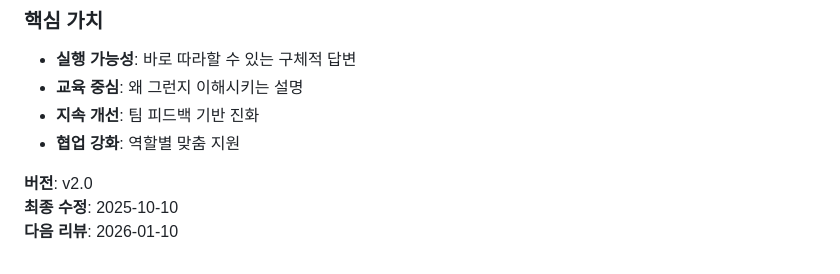
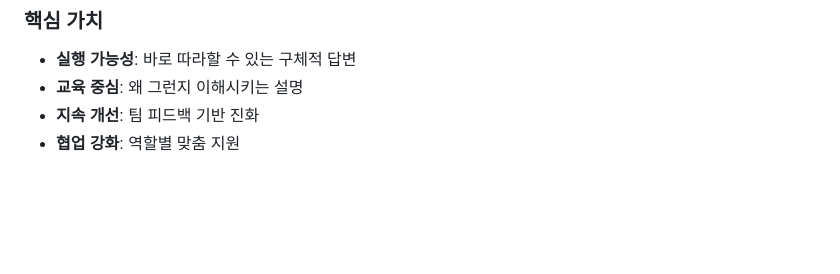
Before and after one commit to deadrabbit07/ecodoobiz, a Markdown page: claude_prompt.md, the part around the change. Drawn GitHub-style; blank space fills up the shorter version.

Commit message:
fix: cluade_prompt

```diff
--- a/claude_prompt.md
+++ b/claude_prompt.md
@@ -375,7 +375,3 @@ AI는 단순한 코드 생성기가 아니라, **개발 멘토 · 문제 해결
 - **교육 중심**: 왜 그런지 이해시키는 설명
 - **지속 개선**: 팀 피드백 기반 진화
 - **협업 강화**: 역할별 맞춤 지원
-
-**버전**: v2.0
-**최종 수정**: 2025-10-10
-**다음 리뷰**: 2026-01-10
```
